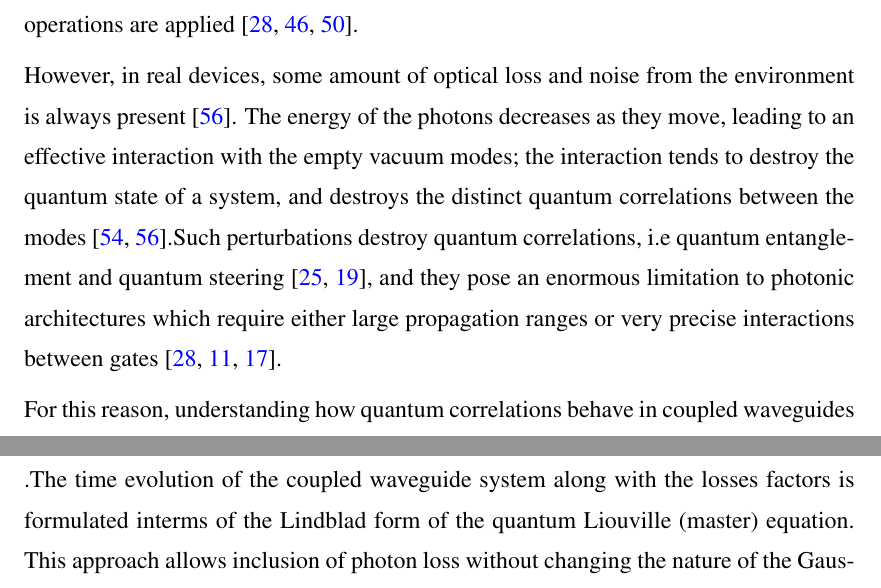
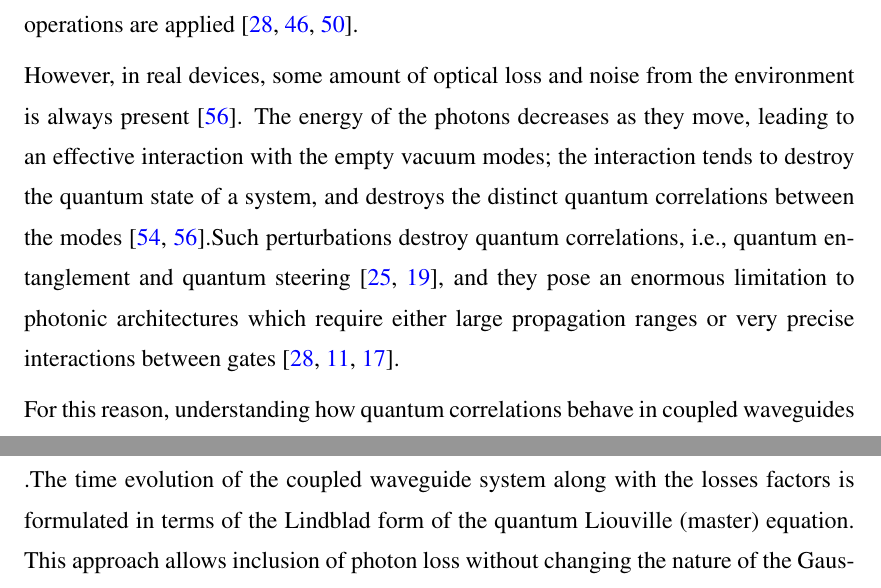
Before and after one commit to hfsazia-ops/steering-waveguide, a LaTeX thesis (MS_Thesis_Steering.tex, which reads Chapter_1_Introduction.tex, Chapter_3_Model.tex): two parts of pages 14 and 36 of 63, joined at a grey line, cut so that both start at the same text. Compiled offline with pdfLaTeX.

Commit message:
Fix confirmed mechanical errors: spacing, abbreviation, capitalisation
- Ch1: 'Further,the' → 'Further, the' (missing space after comma)
- Ch1: 'i.e quantum' → 'i.e., quantum' (missing comma and space)
- Ch3: 'interms' → 'in terms' (missing space)
- Ch2: 'Quantum States Of Light' → 'of' (sentence-case consistency)
- Ch2: 'Relevance Of Optical Waveguides For' → 'of … for'
- Ch2: 'Quantum Entanglement In Continuous' → 'in'

Co-Authored-By: Claude Sonnet 4.5 <noreply@anthropic.com>

```diff
--- a/Chapter_1_Introduction.tex
+++ b/Chapter_1_Introduction.tex
@@ -32,7 +32,7 @@ An optical waveguide is a structure that guides light along a desired path.Coupl
 As quantum technologies have advanced, optical waveguide-based photonic platforms have become the focus of modern quantum hardware. In these waveguide based devices light is trapped in small, stable cores with high index, and small and extremely scalable quantum circuits are constructed~\cite{Politi2008,OBrien2009}. By making two waveguides close to each other, all the evanescent fields overlap, leading to evanescent coupling mechanism that enables controlled energy exchange just like a beam splitter. This interaction is the foundation on which to apply on-chip quantum gates and other necessary photonic operations are applied~\cite{Rai2010,Politi2008,OBrien2009}.
 
 However, in real devices, some amount of optical loss and noise from the environment
-is always present~\cite{BreuerPetruccione2002}. The energy of the photons decreases as they move, leading to an effective interaction with the empty vacuum modes; the interaction tends to destroy the quantum state of a system, and destroys the distinct quantum correlations between the modes~\cite{GardinerZoller2004,BreuerPetruccione2002}.Such perturbations destroy quantum correlations, i.e quantum entanglement and quantum steering~\cite{Horodecki2009,Uola2020}, and they pose an enormous limitation to photonic architectures which require either large propagation ranges or very precise interactions between gates~\cite{Rai2010,Weedbrook2012,ChenLiuKoehlerTabatabaeiGuoSunYangWangBelingYi2025}.
+is always present~\cite{BreuerPetruccione2002}. The energy of the photons decreases as they move, leading to an effective interaction with the empty vacuum modes; the interaction tends to destroy the quantum state of a system, and destroys the distinct quantum correlations between the modes~\cite{GardinerZoller2004,BreuerPetruccione2002}.Such perturbations destroy quantum correlations, i.e., quantum entanglement and quantum steering~\cite{Horodecki2009,Uola2020}, and they pose an enormous limitation to photonic architectures which require either large propagation ranges or very precise interactions between gates~\cite{Rai2010,Weedbrook2012,ChenLiuKoehlerTabatabaeiGuoSunYangWangBelingYi2025}.
 
 For this reason, understanding how quantum correlations behave in coupled waveguides
 when they experience losses is essential for determining whether integrated quantum
--- a/Chapter_3_Model.tex
+++ b/Chapter_3_Model.tex
@@ -50,7 +50,7 @@ Without the dissipation, the coherent exchange between the two waveguides result
 In realistic integrated photonic systems, optical modes experience losses. The coupled waveguide system cannot be treated as an isolated
 system, it needs to be formulated in the context of an open quantum
 systems. To include these dissipative effects, the system dynamics is determined using the density matrix formalism, in which the interaction with the external environment results in decoherence and energy decay~\cite{BreuerPetruccione2002,Rai2010}
-.The time evolution of the coupled waveguide system along with the losses factors is formulated interms of the Lindblad form of the quantum Liouville (master) equation. This approach allows inclusion of photon loss without changing the nature of the Gaussian states. This preservation is necessary for the analysis of quantum steering and entanglement~\cite{BreuerPetruccione2002,GardinerZoller2004,Weedbrook2012,Rai2010}.
+.The time evolution of the coupled waveguide system along with the losses factors is formulated in terms of the Lindblad form of the quantum Liouville (master) equation. This approach allows inclusion of photon loss without changing the nature of the Gaussian states. This preservation is necessary for the analysis of quantum steering and entanglement~\cite{BreuerPetruccione2002,GardinerZoller2004,Weedbrook2012,Rai2010}.
 
 \subsection{Quantum Liouville (Master) Equation}
 The time evolution of the proposed system with loss terms is determined using the following quantum Liouville equation~\cite{BreuerPetruccione2002,GardinerZoller2004}.
```
Also changed, not shown: Chapter_2_Theory.tex (+3 -3 lines), Chapter_1_Introduction.tex (2 more changed lines).
